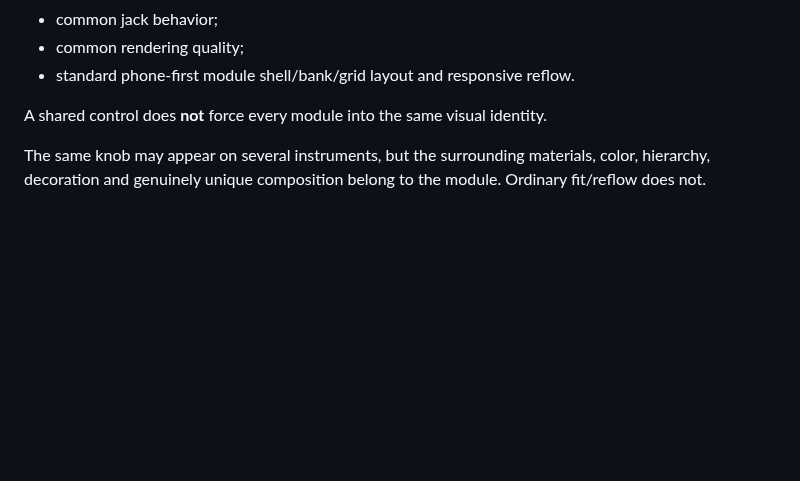
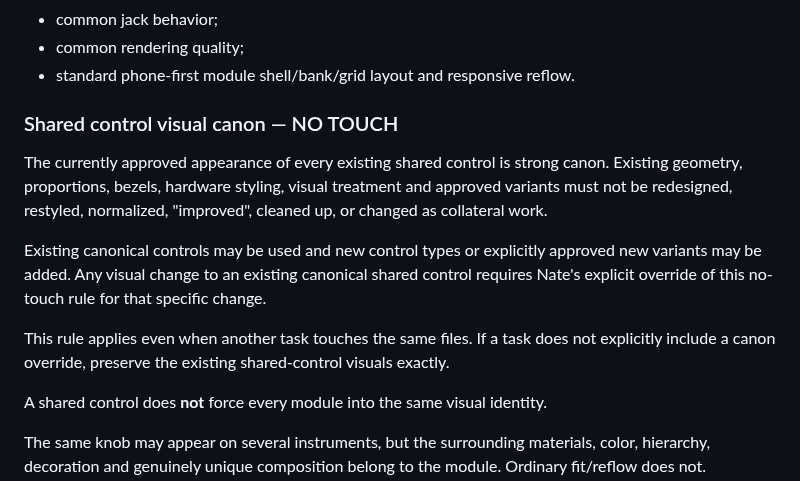
Before and after one commit to LuckyNate/MultiSynth, a Markdown page: README.md, the part around the change. Rendered like a GitHub page; blank space fills up the shorter version.

Commit message:
Document shared control no-touch canon

```diff
--- a/README.md
+++ b/README.md
@@ -67,6 +67,14 @@ That library owns:
 - common jack behavior;
 - common rendering quality;
 - standard phone-first module shell/bank/grid layout and responsive reflow.
+
+### Shared control visual canon — NO TOUCH
+
+The currently approved appearance of every existing shared control is strong canon. Existing geometry, proportions, bezels, hardware styling, visual treatment and approved variants must not be redesigned, restyled, normalized, "improved", cleaned up, or changed as collateral work.
+
+Existing canonical controls may be used and new control types or explicitly approved new variants may be added. Any visual change to an existing canonical shared control requires Nate's explicit override of this no-touch rule for that specific change.
+
+This rule applies even when another task touches the same files. If a task does not explicitly include a canon override, preserve the existing shared-control visuals exactly.
 
 A shared control does **not** force every module into the same visual identity.
 
```
